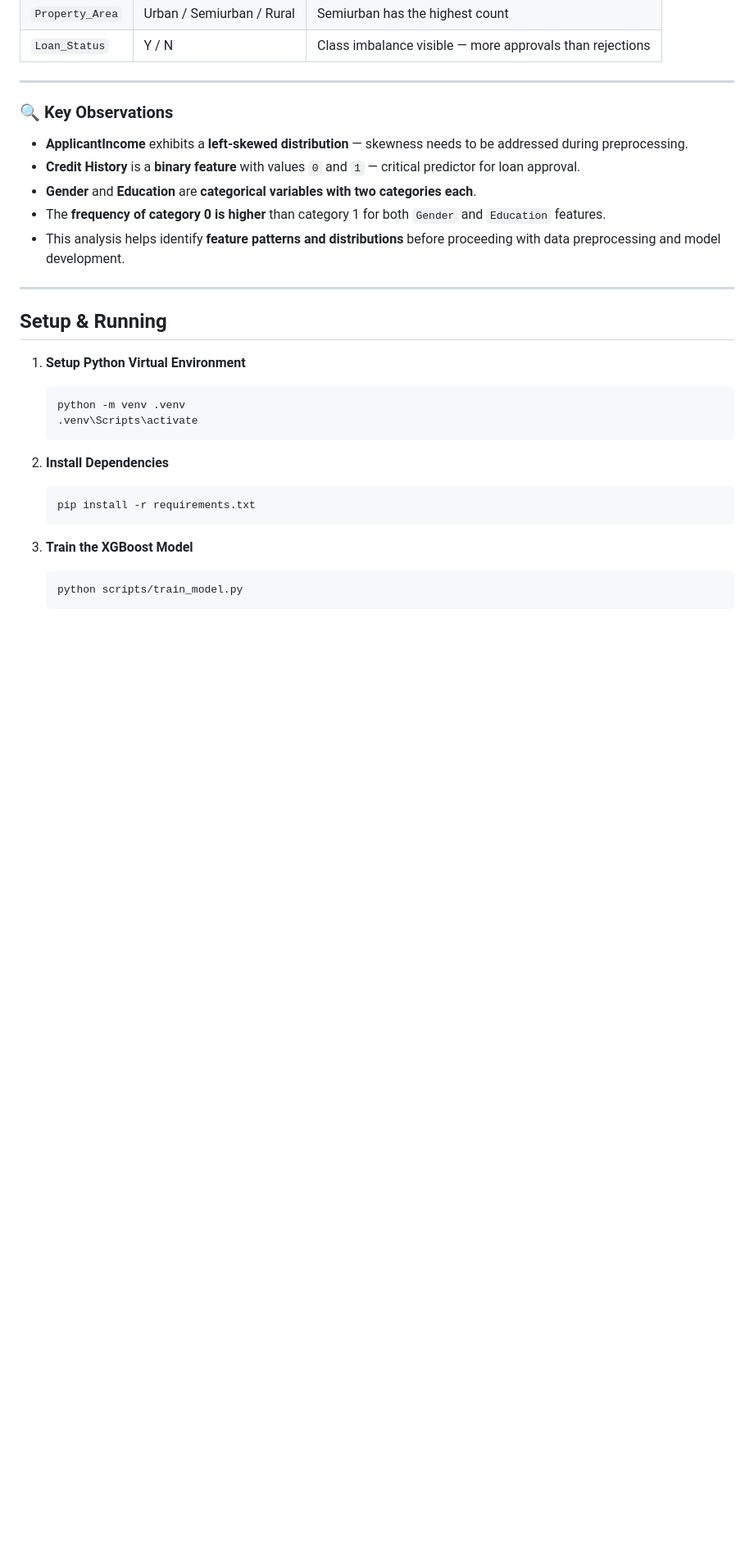
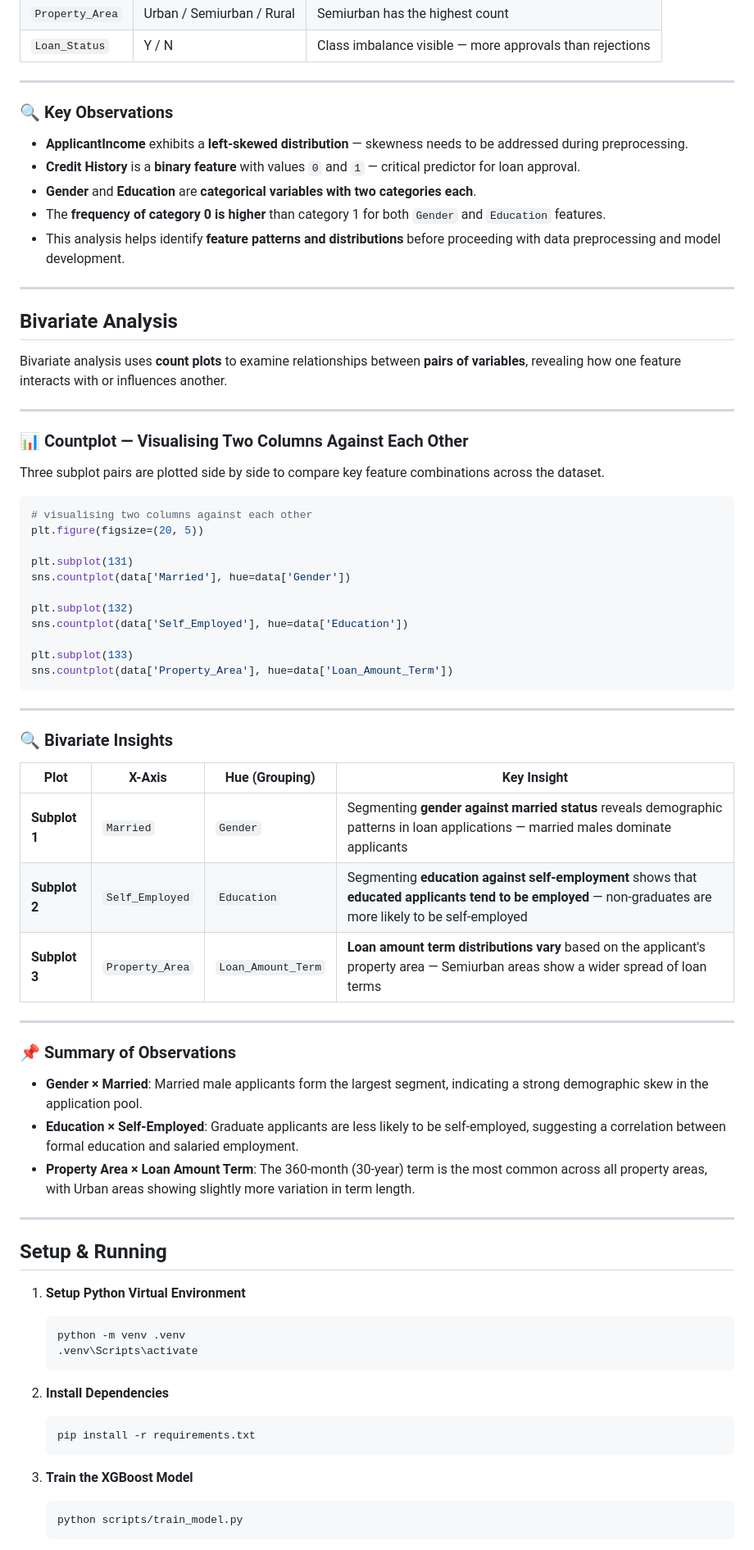
Before and after one commit to rajputhdheerajkumarsingh-ux/Smart_Lender, a Markdown page: README.md, the part around the change. Shown at 82% size. Drawn GitHub-style; blank space fills up the shorter version.

Commit message:
docs: add Bivariate Analysis section with countplot code and pairwise insights

````diff
--- a/README.md
+++ b/README.md
@@ -382,6 +382,50 @@ plt.show()
 
 ---
 
+## Bivariate Analysis
+
+Bivariate analysis uses **count plots** to examine relationships between **pairs of variables**, revealing how one feature interacts with or influences another.
+
+---
+
+### 📊 Countplot — Visualising Two Columns Against Each Other
+
+Three subplot pairs are plotted side by side to compare key feature combinations across the dataset.
+
+```python
+# visualising two columns against each other
+plt.figure(figsize=(20, 5))
+
+plt.subplot(131)
+sns.countplot(data['Married'], hue=data['Gender'])
+
+plt.subplot(132)
+sns.countplot(data['Self_Employed'], hue=data['Education'])
+
+plt.subplot(133)
+sns.countplot(data['Property_Area'], hue=data['Loan_Amount_Term'])
+```
+
+---
+
+### 🔍 Bivariate Insights
+
+| Plot | X-Axis | Hue (Grouping) | Key Insight |
+|---|---|---|---|
+| **Subplot 1** | `Married` | `Gender` | Segmenting **gender against married status** reveals demographic patterns in loan applications — married males dominate applicants |
+| **Subplot 2** | `Self_Employed` | `Education` | Segmenting **education against self-employment** shows that **educated applicants tend to be employed** — non-graduates are more likely to be self-employed |
+| **Subplot 3** | `Property_Area` | `Loan_Amount_Term` | **Loan amount term distributions vary** based on the applicant's property area — Semiurban areas show a wider spread of loan terms |
+
+---
+
+### 📌 Summary of Observations
+
+- **Gender × Married**: Married male applicants form the largest segment, indicating a strong demographic skew in the application pool.
+- **Education × Self-Employed**: Graduate applicants are less likely to be self-employed, suggesting a correlation between formal education and salaried employment.
+- **Property Area × Loan Amount Term**: The 360-month (30-year) term is the most common across all property areas, with Urban areas showing slightly more variation in term length.
+
+---
+
 ## Setup & Running
 
 
````
